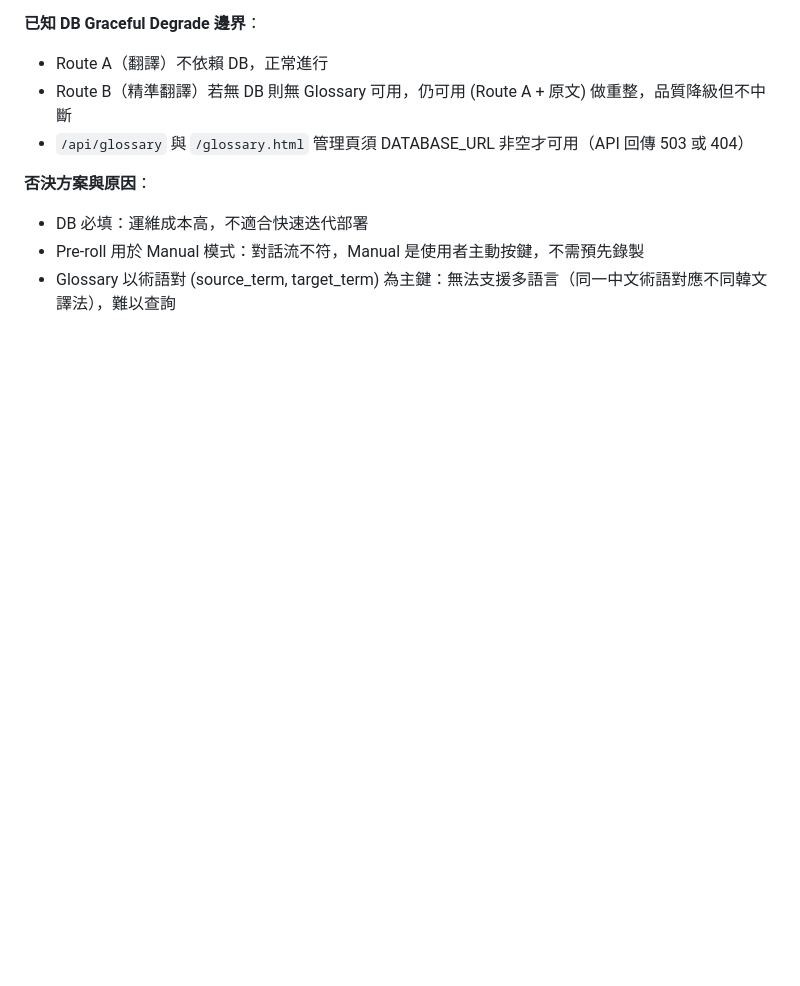
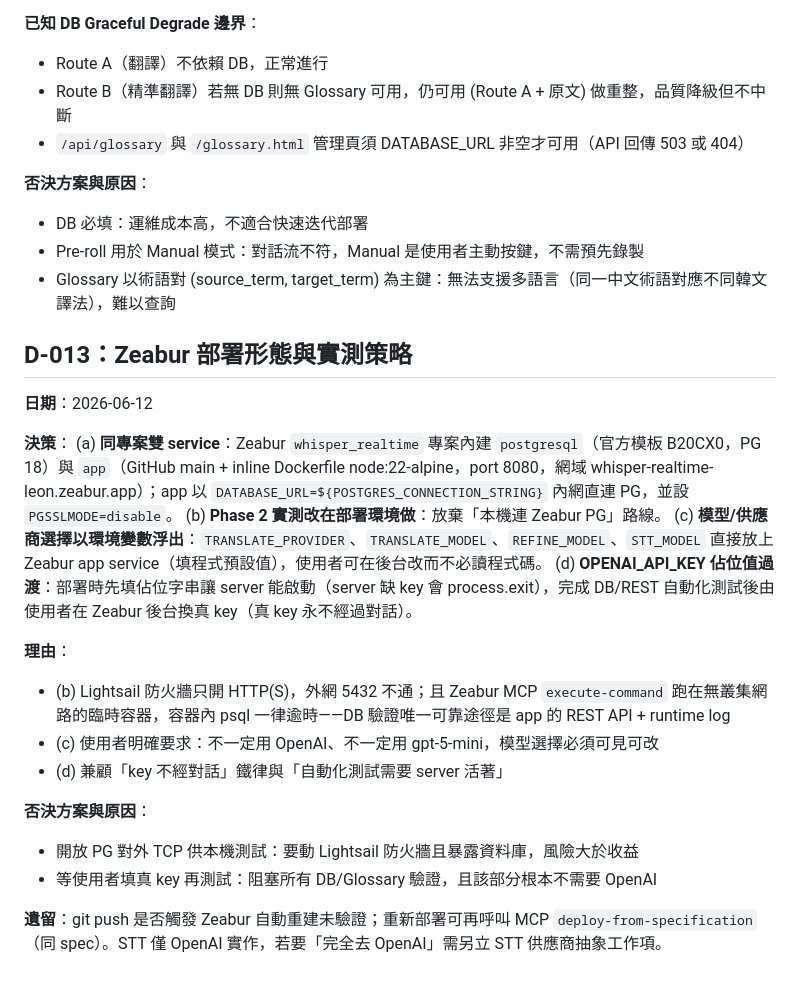
Before and after one commit to nogggnoggg/whisper_realtime, a Markdown page: docs/DECISIONS.md, the part around the change. Rendered like a GitHub page; blank space fills up the shorter version.

```diff
--- a/docs/DECISIONS.md
+++ b/docs/DECISIONS.md
@@ -197,3 +197,24 @@ Threshold % ↔ dB 對應：0% = -50dB，100% = 0dB，線性對映（60% ≈ -20
 - DB 必填：運維成本高，不適合快速迭代部署
 - Pre-roll 用於 Manual 模式：對話流不符，Manual 是使用者主動按鍵，不需預先錄製
 - Glossary 以術語對 (source_term, target_term) 為主鍵：無法支援多語言（同一中文術語對應不同韓文譯法），難以查詢
+
+## D-013：Zeabur 部署形態與實測策略
+
+**日期**：2026-06-12
+
+**決策**：
+(a) **同專案雙 service**：Zeabur `whisper_realtime` 專案內建 `postgresql`（官方模板 B20CX0，PG 18）與 `app`（GitHub main + inline Dockerfile node:22-alpine，port 8080，網域 whisper-realtime-leon.zeabur.app）；app 以 `DATABASE_URL=${POSTGRES_CONNECTION_STRING}` 內網直連 PG，並設 `PGSSLMODE=disable`。
+(b) **Phase 2 實測改在部署環境做**：放棄「本機連 Zeabur PG」路線。
+(c) **模型/供應商選擇以環境變數浮出**：`TRANSLATE_PROVIDER`、`TRANSLATE_MODEL`、`REFINE_MODEL`、`STT_MODEL` 直接放上 Zeabur app service（填程式預設值），使用者可在後台改而不必讀程式碼。
+(d) **OPENAI_API_KEY 佔位值過渡**：部署時先填佔位字串讓 server 能啟動（server 缺 key 會 process.exit），完成 DB/REST 自動化測試後由使用者在 Zeabur 後台換真 key（真 key 永不經過對話）。
+
+**理由**：
+- (b) Lightsail 防火牆只開 HTTP(S)，外網 5432 不通；且 Zeabur MCP `execute-command` 跑在無叢集網路的臨時容器，容器內 psql 一律逾時——DB 驗證唯一可靠途徑是 app 的 REST API + runtime log
+- (c) 使用者明確要求：不一定用 OpenAI、不一定用 gpt-5-mini，模型選擇必須可見可改
+- (d) 兼顧「key 不經對話」鐵律與「自動化測試需要 server 活著」
+
+**否決方案與原因**：
+- 開放 PG 對外 TCP 供本機測試：要動 Lightsail 防火牆且暴露資料庫，風險大於收益
+- 等使用者填真 key 再測試：阻塞所有 DB/Glossary 驗證，且該部分根本不需要 OpenAI
+
+**遺留**：git push 是否觸發 Zeabur 自動重建未驗證；重新部署可再呼叫 MCP `deploy-from-specification`（同 spec）。STT 僅 OpenAI 實作，若要「完全去 OpenAI」需另立 STT 供應商抽象工作項。
```
Also changed, not shown: docs/PROGRESS.md (+30 -7 lines).
